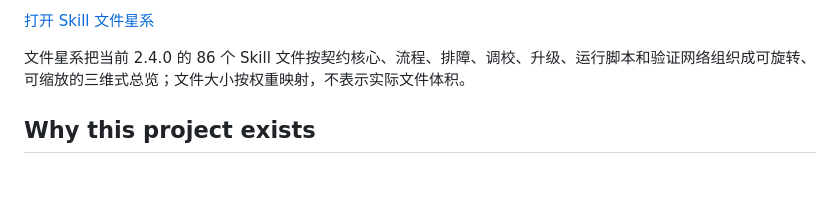
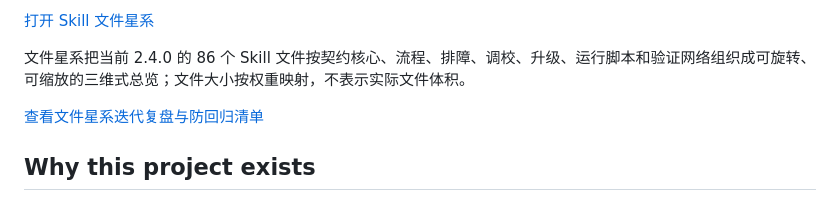
Before and after one commit to Feng23-feng/pc-hardware-workbench, a Markdown page: README.md, the part around the change. GitHub-like rendering; blank space fills up the shorter version.

Commit message:
Record orrery regression lessons

```diff
--- a/README.md
+++ b/README.md
@@ -33,6 +33,8 @@ Explore the complete Workbench and GPU auto-overclock prototype history, includi
 [打开 Skill 文件星系](https://Feng23-feng.github.io/pc-hardware-workbench/skill-evolution/orrery/)
 
 文件星系把当前 2.4.0 的 86 个 Skill 文件按契约核心、流程、排障、调校、升级、运行脚本和验证网络组织成可旋转、可缩放的三维式总览；文件大小按权重映射，不表示实际文件体积。
+
+[查看文件星系迭代复盘与防回归清单](docs/skill-evolution/ORRERY-LESSONS.md)
 
 ## Why this project exists
 
```
Also changed, not shown: docs/skill-evolution/ORRERY-LESSONS.md (added, +93 -0 lines).
